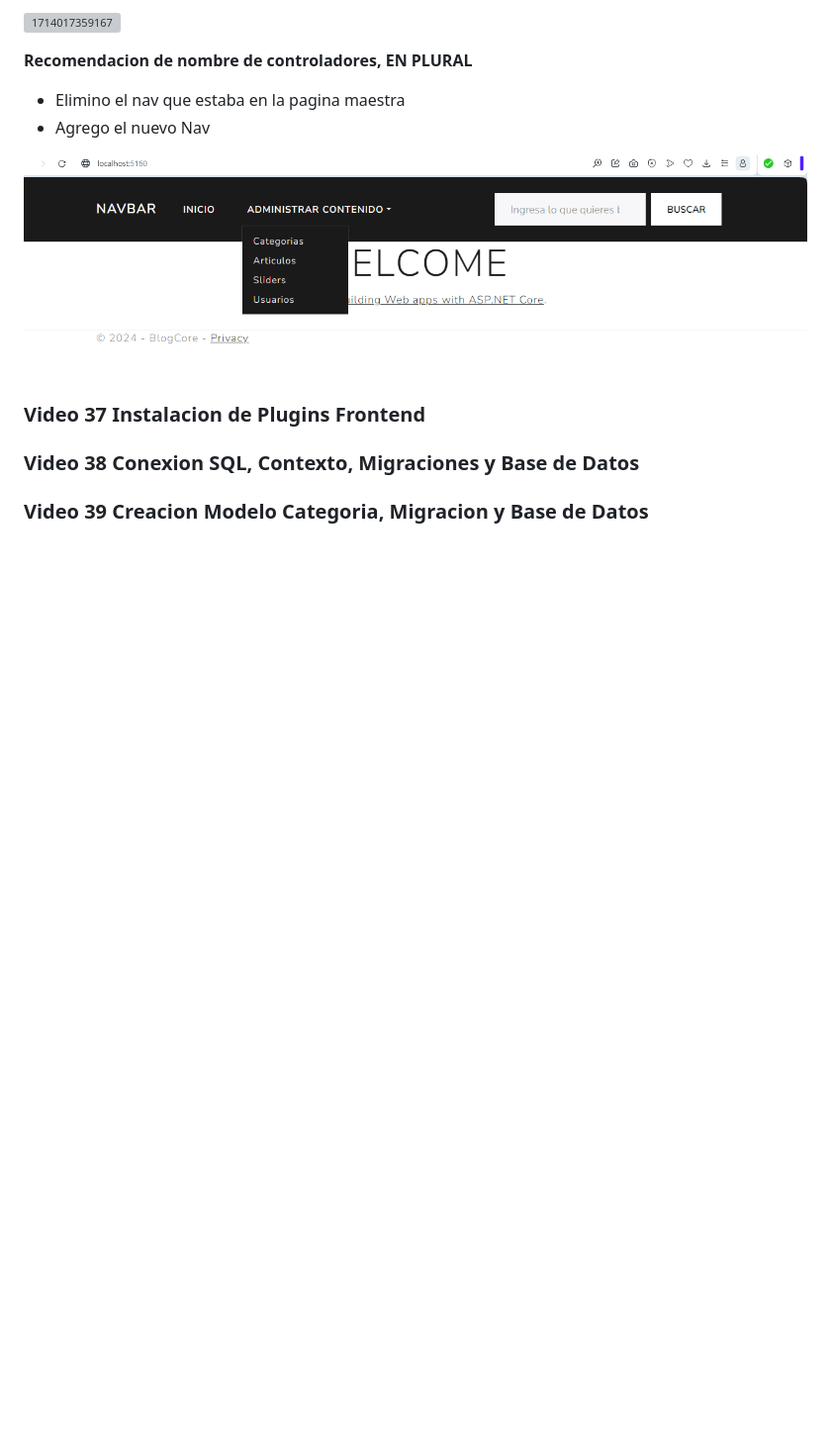
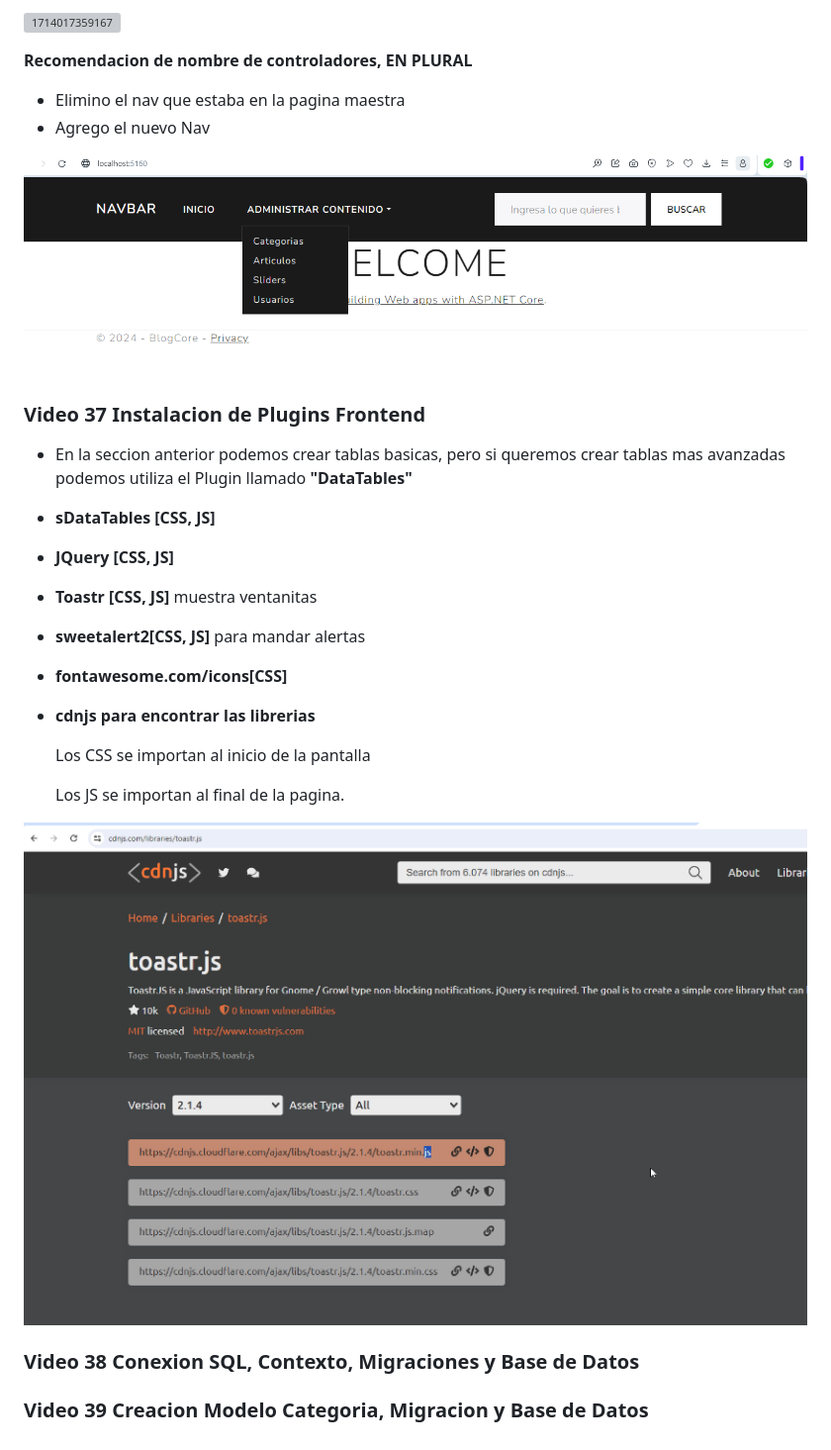
Before and after one commit to cesarluilly/UDY-MasterAspNetMvc-02BlogCore, a Markdown page: README.md, the part around the change. Shown: that part at 99% size. Drawn GitHub-style; pictures changed too: image/README/1714019114531.png (added); blank space fills up the shorter version; grey boxes are pictures that could not be loaded.

Commit message:
Video 37 Instalacion de Plugins Frontend

```diff
--- a/README.md
+++ b/README.md
@@ -103,6 +103,20 @@ ofrece templates con sus respectivos colores y efectos(Atomos, Moleculas, Organi
 
 ### Video 37 Instalacion de Plugins Frontend
 
+* En la seccion anterior podemos crear tablas basicas, pero si queremos crear tablas mas avanzadas podemos utiliza el Plugin llamado **"DataTables"**
+* **sDataTables [CSS, JS]**
+* **JQuery [CSS, JS]**
+* **Toastr [CSS, JS]** muestra ventanitas
+* **sweetalert2[CSS, JS]** para mandar alertas
+* **fontawesome.com/icons[CSS]**
+* **cdnjs para encontrar las librerias**
+
+  Los CSS se importan al inicio de la pantalla
+
+  Los JS se importan al final de la pagina.
+
+![1714019114531](image/README/1714019114531.png)
+
 ### Video 38 Conexion SQL, Contexto, Migraciones y Base de Datos
 
 ### Video 39 Creacion Modelo Categoria, Migracion y Base de Datos
```
Also changed, not shown: 1 other file.
